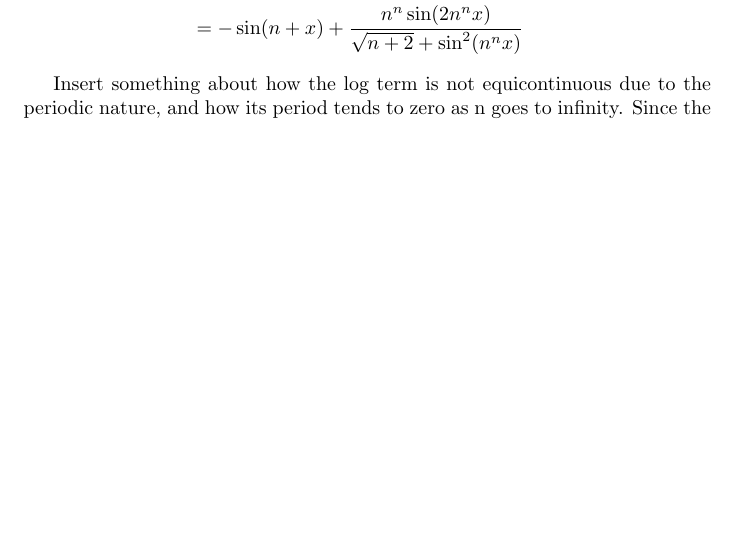
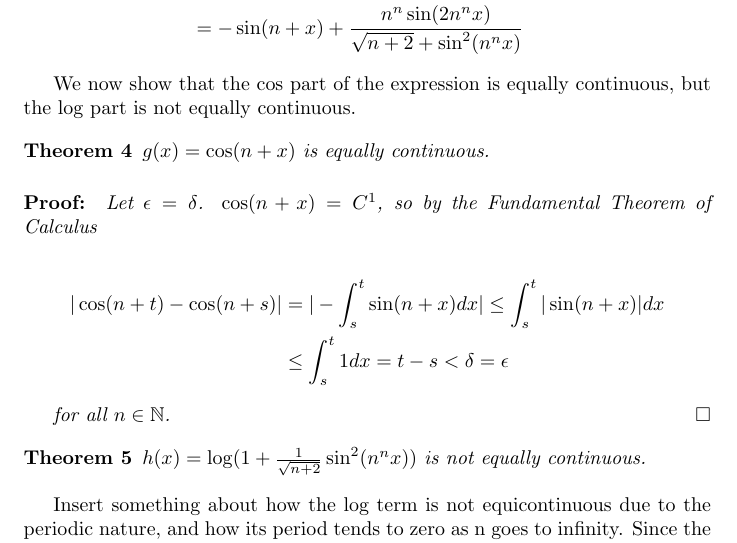
Before and after one commit to aulchen/pugh-analysis, a LaTeX document (Chapter4.tex): part of page 6 of 6, cut so that both start at the same text, the shorter picture padded with empty space. Compiled offline with pdfLaTeX.

Commit message:
Saving changes before major rewrite

```diff
--- a/Chapter4.tex
+++ b/Chapter4.tex
@@ -276,6 +276,26 @@ n^n \sin(2n^n x)
 }
 \end{align*}
 
+We now show that the $\cos$ part of the expression is equally continuous, but the $\log$ part is not equally continuous.
+
+\begin{theorem}
+$g(x) = \cos(n+x)$ is equally continuous.
+\begin{proof}
+Let $\epsilon = \delta$. $\cos(n+x) = C^1$, so by the Fundamental Theorem of Calculus
+
+\begin{align*}
+|\cos(n+t) - \cos(n+s)| &= |- \int_s^t \sin(n+x)dx| \leq \int_s^t |\sin(n+x)|dx \\
+&\leq \int_s^t 1 dx = t-s < \delta = \epsilon
+\end{align*}
+
+for all $n \in \N$.
+\end{proof}
+\end{theorem}
+
+\begin{theorem}
+$h(x) = \log(1 + \frac{1}{\sqrt{n+2}} \sin^2(n^n x))$ is not equally continuous.
+\end{theorem}
+
 Insert something about how the log term is not equicontinuous due to the periodic nature, and how its period tends to zero as n goes to infinity. Since the cos term is equicontinuous (or at least tentatively it is), the whole things is not equicontinuous.
 
 \end{document}
```
Also changed, not shown: Chapter4.pdf.
